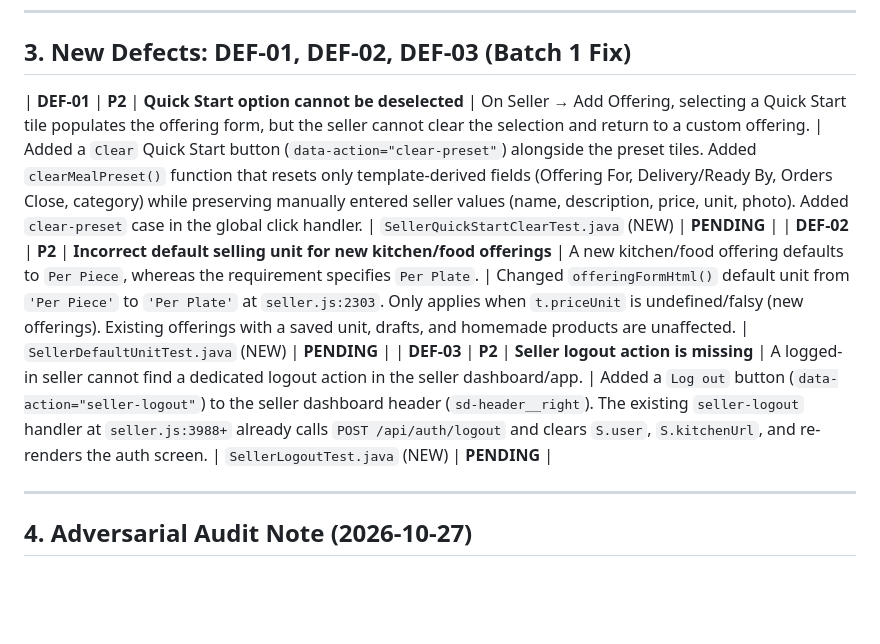
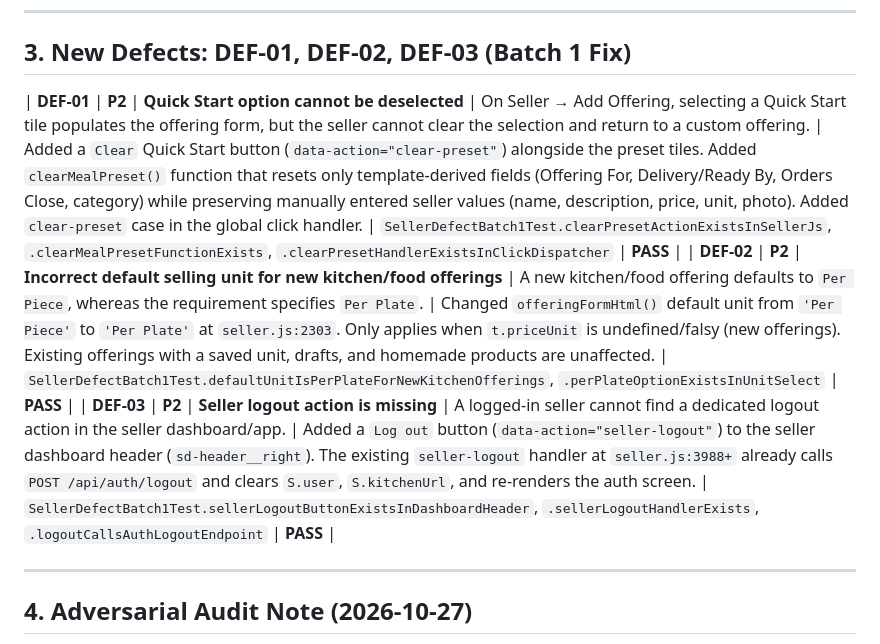
Before and after one commit to utkarshnikhare/my-first-spring-api, a Markdown page: docs/qa/DEFECT_REGISTER.md, the part around the change. GitHub-like rendering; blank space fills up the shorter version.

Commit message:
docs(qa): Update DEF-01/02/03 status to PASS after verification

```diff
--- a/docs/qa/DEFECT_REGISTER.md
+++ b/docs/qa/DEFECT_REGISTER.md
@@ -51,9 +51,9 @@
 
 ## 3. New Defects: DEF-01, DEF-02, DEF-03 (Batch 1 Fix)
 
-| **DEF-01** | **P2** | **Quick Start option cannot be deselected** | On Seller → Add Offering, selecting a Quick Start tile populates the offering form, but the seller cannot clear the selection and return to a custom offering. | Added a `Clear` Quick Start button (`data-action="clear-preset"`) alongside the preset tiles. Added `clearMealPreset()` function that resets only template-derived fields (Offering For, Delivery/Ready By, Orders Close, category) while preserving manually entered seller values (name, description, price, unit, photo). Added `clear-preset` case in the global click handler. | `SellerQuickStartClearTest.java` (NEW) | **PENDING** |
-| **DEF-02** | **P2** | **Incorrect default selling unit for new kitchen/food offerings** | A new kitchen/food offering defaults to `Per Piece`, whereas the requirement specifies `Per Plate`. | Changed `offeringFormHtml()` default unit from `'Per Piece'` to `'Per Plate'` at `seller.js:2303`. Only applies when `t.priceUnit` is undefined/falsy (new offerings). Existing offerings with a saved unit, drafts, and homemade products are unaffected. | `SellerDefaultUnitTest.java` (NEW) | **PENDING** |
-| **DEF-03** | **P2** | **Seller logout action is missing** | A logged-in seller cannot find a dedicated logout action in the seller dashboard/app. | Added a `Log out` button (`data-action="seller-logout"`) to the seller dashboard header (`sd-header__right`). The existing `seller-logout` handler at `seller.js:3988+` already calls `POST /api/auth/logout` and clears `S.user`, `S.kitchenUrl`, and re-renders the auth screen. | `SellerLogoutTest.java` (NEW) | **PENDING** |
+| **DEF-01** | **P2** | **Quick Start option cannot be deselected** | On Seller → Add Offering, selecting a Quick Start tile populates the offering form, but the seller cannot clear the selection and return to a custom offering. | Added a `Clear` Quick Start button (`data-action="clear-preset"`) alongside the preset tiles. Added `clearMealPreset()` function that resets only template-derived fields (Offering For, Delivery/Ready By, Orders Close, category) while preserving manually entered seller values (name, description, price, unit, photo). Added `clear-preset` case in the global click handler. | `SellerDefectBatch1Test.clearPresetActionExistsInSellerJs`, `.clearMealPresetFunctionExists`, `.clearPresetHandlerExistsInClickDispatcher` | **PASS** |
+| **DEF-02** | **P2** | **Incorrect default selling unit for new kitchen/food offerings** | A new kitchen/food offering defaults to `Per Piece`, whereas the requirement specifies `Per Plate`. | Changed `offeringFormHtml()` default unit from `'Per Piece'` to `'Per Plate'` at `seller.js:2303`. Only applies when `t.priceUnit` is undefined/falsy (new offerings). Existing offerings with a saved unit, drafts, and homemade products are unaffected. | `SellerDefectBatch1Test.defaultUnitIsPerPlateForNewKitchenOfferings`, `.perPlateOptionExistsInUnitSelect` | **PASS** |
+| **DEF-03** | **P2** | **Seller logout action is missing** | A logged-in seller cannot find a dedicated logout action in the seller dashboard/app. | Added a `Log out` button (`data-action="seller-logout"`) to the seller dashboard header (`sd-header__right`). The existing `seller-logout` handler at `seller.js:3988+` already calls `POST /api/auth/logout` and clears `S.user`, `S.kitchenUrl`, and re-renders the auth screen. | `SellerDefectBatch1Test.sellerLogoutButtonExistsInDashboardHeader`, `.sellerLogoutHandlerExists`, `.logoutCallsAuthLogoutEndpoint` | **PASS** |
 
 ---
 
```
